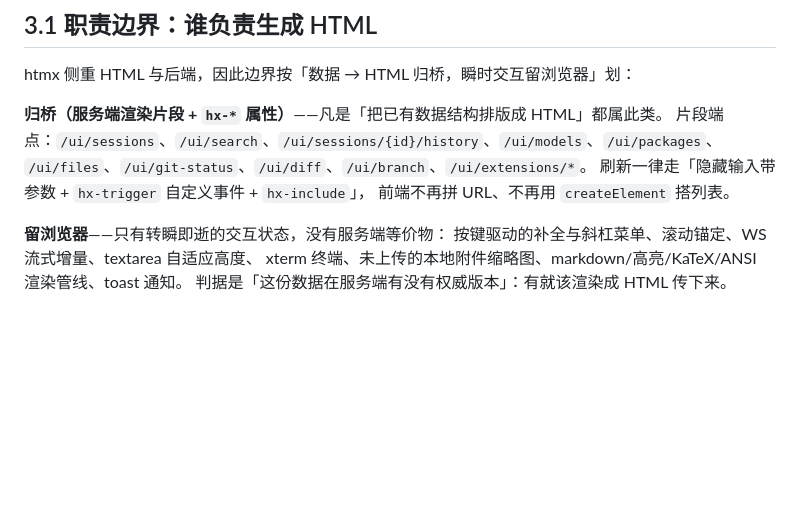
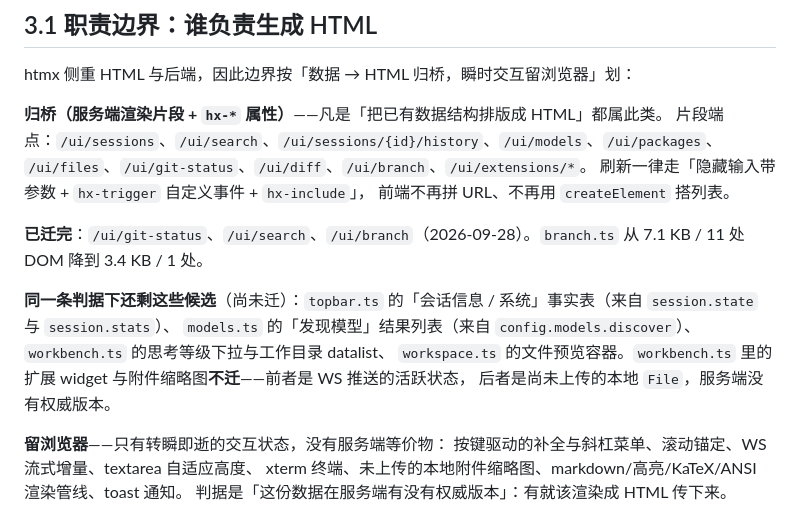
Before and after one commit to Evsdrg/pi-webui-htmx, a Markdown page: docs/components.md, the part around the change. Rendered like a GitHub page; blank space fills up the shorter version.

Commit message:
Document remaining server-render candidates

```diff
--- a/docs/components.md
+++ b/docs/components.md
@@ -65,6 +65,13 @@ htmx 侧重 HTML 与后端，因此边界按「数据 → HTML 归桥，瞬时
 刷新一律走「隐藏输入带参数 + `hx-trigger` 自定义事件 + `hx-include`」，
 前端不再拼 URL、不再用 `createElement` 搭列表。
 
+**已迁完**：`/ui/git-status`、`/ui/search`、`/ui/branch`（2026-09-28）。`branch.ts` 从 7.1 KB / 11 处 DOM 降到 3.4 KB / 1 处。
+
+**同一条判据下还剩这些候选**（尚未迁）：`topbar.ts` 的「会话信息 / 系统」事实表（来自 `session.state` 与 `session.stats`）、
+`models.ts` 的「发现模型」结果列表（来自 `config.models.discover`）、`workbench.ts` 的思考等级下拉与工作目录 datalist、
+`workspace.ts` 的文件预览容器。`workbench.ts` 里的扩展 widget 与附件缩略图**不迁**——前者是 WS 推送的活跃状态，
+后者是尚未上传的本地 `File`，服务端没有权威版本。
+
 **留浏览器**——只有转瞬即逝的交互状态，没有服务端等价物：
 按键驱动的补全与斜杠菜单、滚动锚定、WS 流式增量、textarea 自适应高度、
 xterm 终端、未上传的本地附件缩略图、markdown/高亮/KaTeX/ANSI 渲染管线、toast 通知。
```
